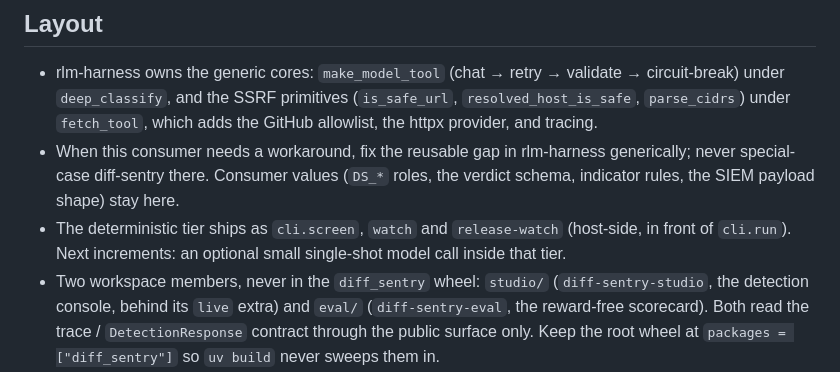
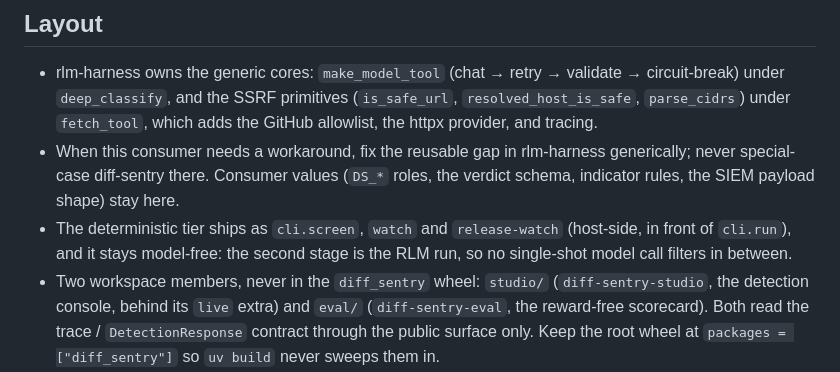
Before and after one commit to qazbnm456/diff-sentry, a Markdown page: AGENTS.md, the part around the change. Drawn GitHub-style.

Commit message:
docs: the deterministic tier stays model-free
The second stage is the RLM run, so no single-shot model call filters in between.

Co-Authored-By: Claude Opus 5.5 <noreply@anthropic.com>

```diff
--- a/AGENTS.md
+++ b/AGENTS.md
@@ -54,5 +54,5 @@ Claude Code loads each rule automatically when you touch a matching file; other
 
 - rlm-harness owns the generic cores: `make_model_tool` (chat → retry → validate → circuit-break) under `deep_classify`, and the SSRF primitives (`is_safe_url`, `resolved_host_is_safe`, `parse_cidrs`) under `fetch_tool`, which adds the GitHub allowlist, the httpx provider, and tracing.
 - When this consumer needs a workaround, fix the reusable gap in rlm-harness generically; never special-case diff-sentry there. Consumer values (`DS_*` roles, the verdict schema, indicator rules, the SIEM payload shape) stay here.
-- The deterministic tier ships as `cli.screen`, `watch` and `release-watch` (host-side, in front of `cli.run`). Next increments: an optional small single-shot model call inside that tier.
+- The deterministic tier ships as `cli.screen`, `watch` and `release-watch` (host-side, in front of `cli.run`), and it stays model-free: the second stage is the RLM run, so no single-shot model call filters in between.
 - Two workspace members, never in the `diff_sentry` wheel: `studio/` (`diff-sentry-studio`, the detection console, behind its `live` extra) and `eval/` (`diff-sentry-eval`, the reward-free scorecard). Both read the trace / `DetectionResponse` contract through the public surface only. Keep the root wheel at `packages = ["diff_sentry"]` so `uv build` never sweeps them in.
```
